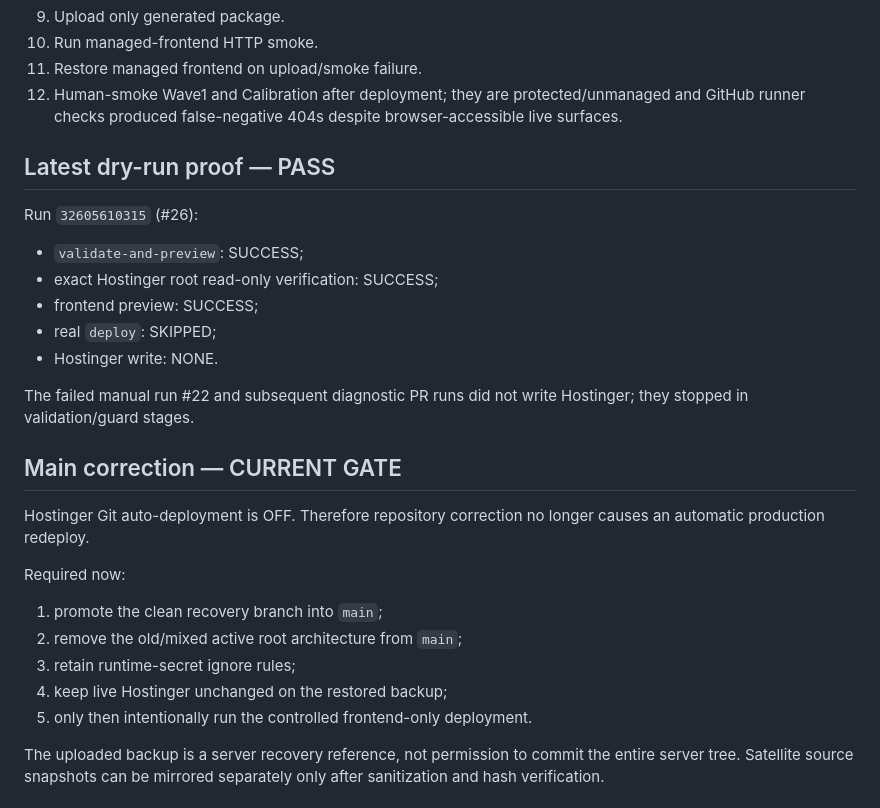
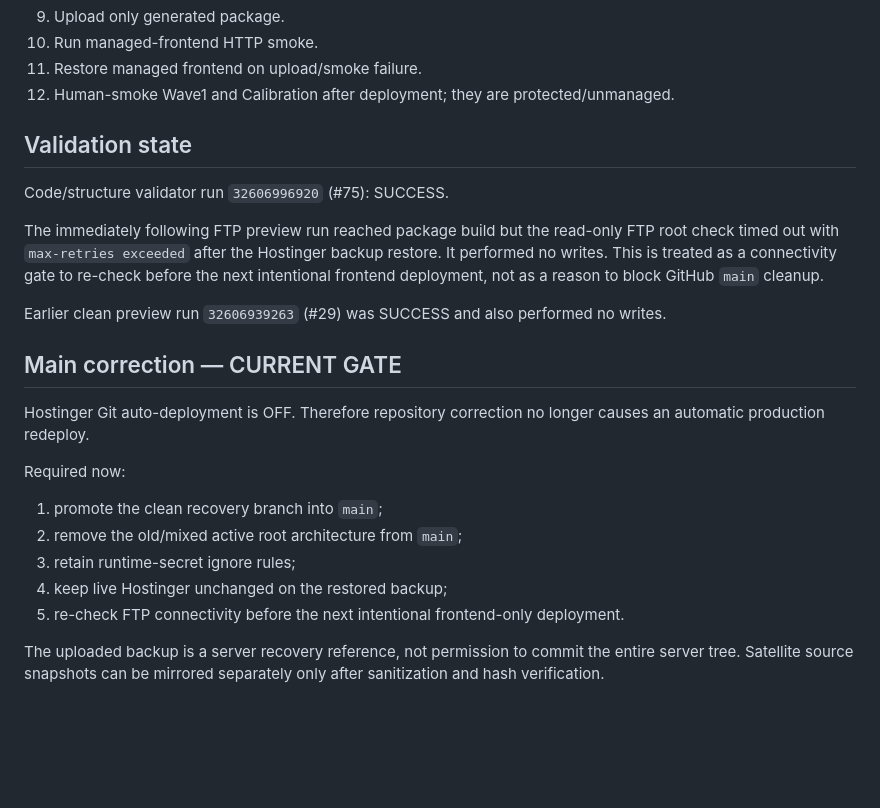
Before and after one commit to olemoz1977/omesg360, a Markdown page: RECOVERY_AND_INTEGRATION_PLAN.md, the part around the change. GitHub-like rendering; blank space fills up the shorter version.

Commit message:
Record post-restore FTP connectivity gate

```diff
--- a/RECOVERY_AND_INTEGRATION_PLAN.md
+++ b/RECOVERY_AND_INTEGRATION_PLAN.md
@@ -97,18 +97,15 @@ Safety behavior:
 9. Upload only generated package.
 10. Run managed-frontend HTTP smoke.
 11. Restore managed frontend on upload/smoke failure.
-12. Human-smoke Wave1 and Calibration after deployment; they are protected/unmanaged and GitHub runner checks produced false-negative 404s despite browser-accessible live surfaces.
+12. Human-smoke Wave1 and Calibration after deployment; they are protected/unmanaged.
 
-## Latest dry-run proof — PASS
+## Validation state
 
-Run `32605610315` (#26):
-- `validate-and-preview`: SUCCESS;
-- exact Hostinger root read-only verification: SUCCESS;
-- frontend preview: SUCCESS;
-- real `deploy`: SKIPPED;
-- Hostinger write: NONE.
+Code/structure validator run `32606996920` (#75): SUCCESS.
 
-The failed manual run #22 and subsequent diagnostic PR runs did not write Hostinger; they stopped in validation/guard stages.
+The immediately following FTP preview run reached package build but the read-only FTP root check timed out with `max-retries exceeded` after the Hostinger backup restore. It performed no writes. This is treated as a connectivity gate to re-check before the next intentional frontend deployment, not as a reason to block GitHub `main` cleanup.
+
+Earlier clean preview run `32606939263` (#29) was SUCCESS and also performed no writes.
 
 ## Main correction — CURRENT GATE
 
@@ -119,7 +116,7 @@ Required now:
 2. remove the old/mixed active root architecture from `main`;
 3. retain runtime-secret ignore rules;
 4. keep live Hostinger unchanged on the restored backup;
-5. only then intentionally run the controlled frontend-only deployment.
+5. re-check FTP connectivity before the next intentional frontend-only deployment.
 
 The uploaded backup is a server recovery reference, not permission to commit the entire server tree. Satellite source snapshots can be mirrored separately only after sanitization and hash verification.
 
```
